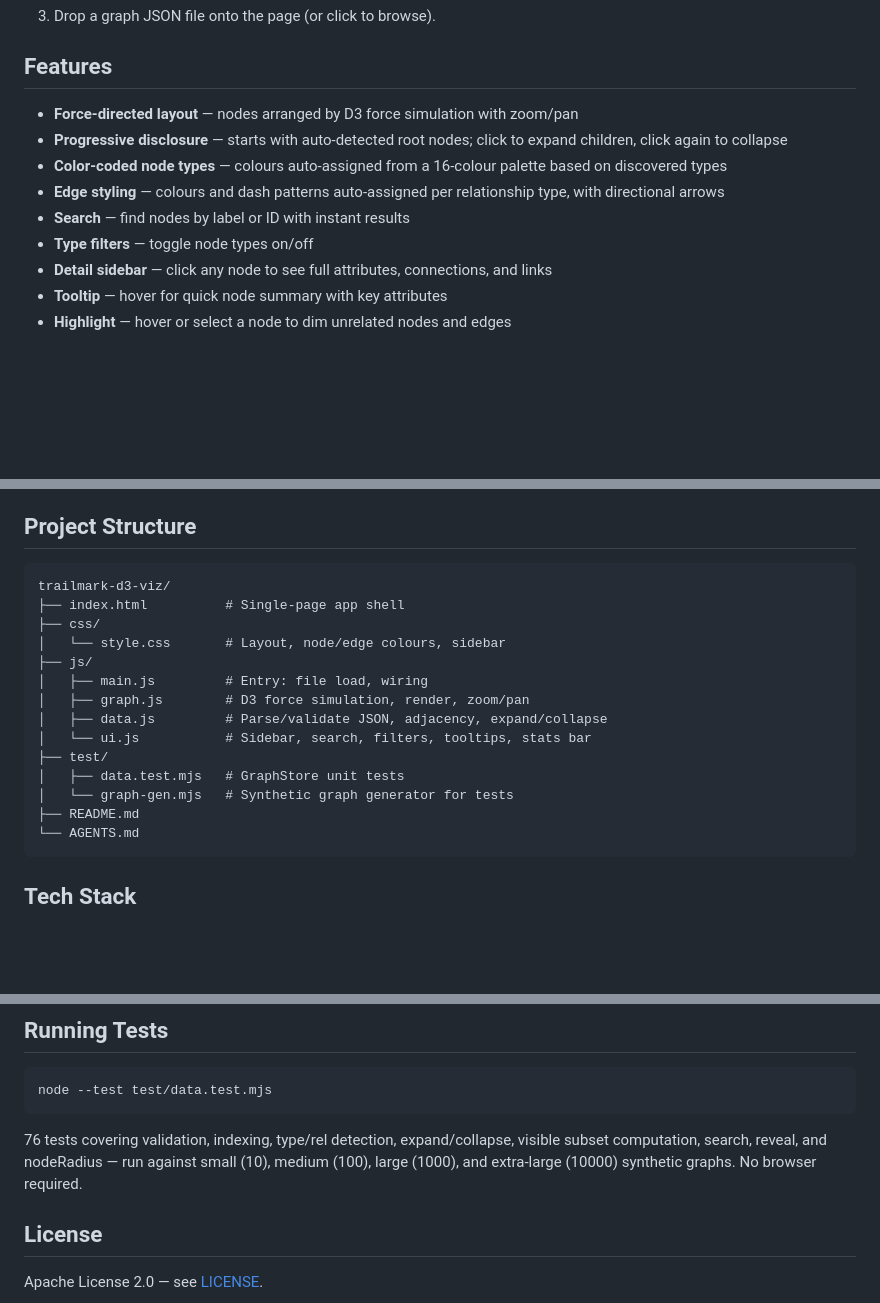
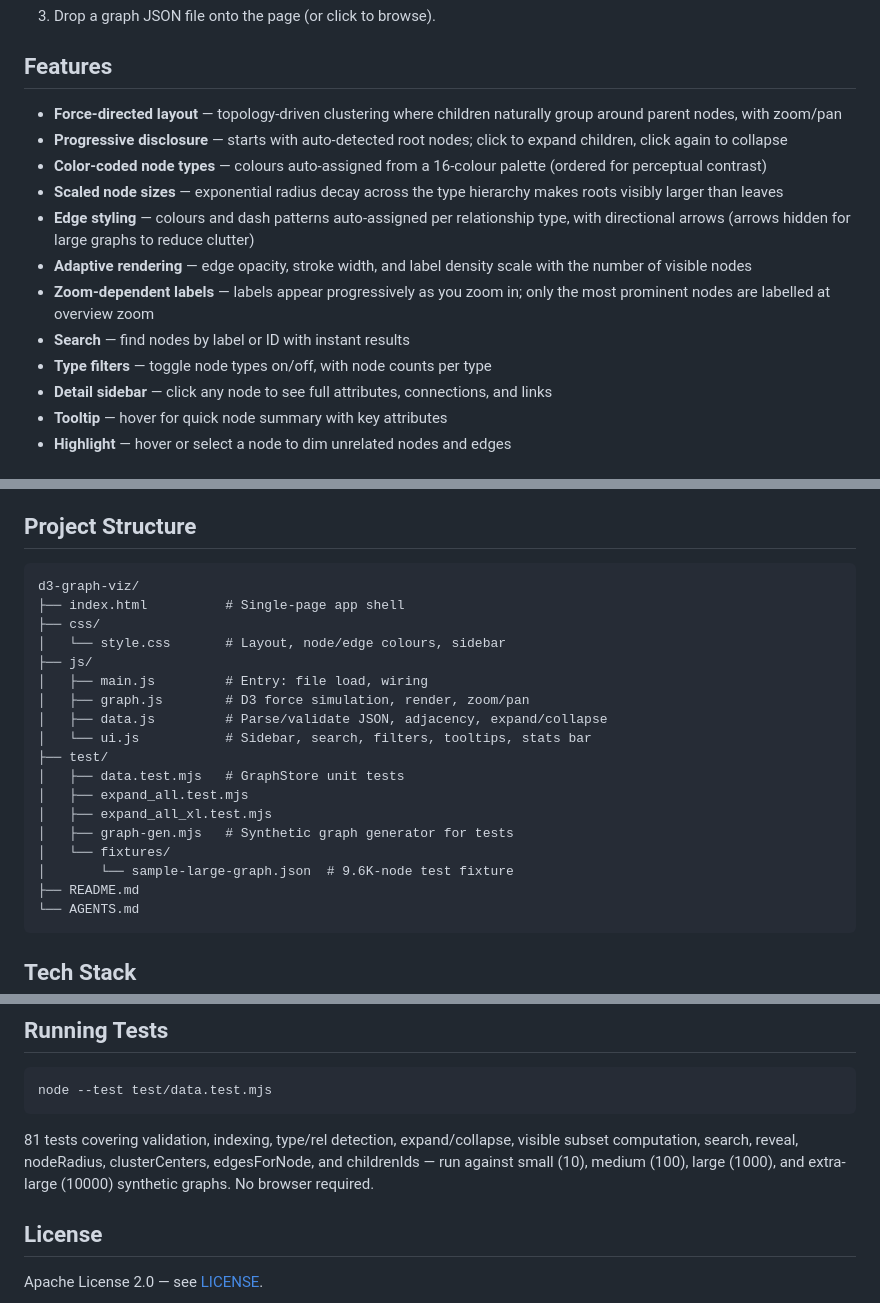
Before and after one commit to pshickeydev/d3-graph-viz, a Markdown page: README.md, 3 parts joined by grey strips. Drawn GitHub-style; blank space fills up the shorter version.

````diff
--- a/README.md
+++ b/README.md
@@ -20,12 +20,15 @@ Interactive force-directed graph visualization for directed graphs, built with [
 
 ## Features
 
-- **Force-directed layout** — nodes arranged by D3 force simulation with zoom/pan
+- **Force-directed layout** — topology-driven clustering where children naturally group around parent nodes, with zoom/pan
 - **Progressive disclosure** — starts with auto-detected root nodes; click to expand children, click again to collapse
-- **Color-coded node types** — colours auto-assigned from a 16-colour palette based on discovered types
-- **Edge styling** — colours and dash patterns auto-assigned per relationship type, with directional arrows
+- **Color-coded node types** — colours auto-assigned from a 16-colour palette (ordered for perceptual contrast)
+- **Scaled node sizes** — exponential radius decay across the type hierarchy makes roots visibly larger than leaves
+- **Edge styling** — colours and dash patterns auto-assigned per relationship type, with directional arrows (arrows hidden for large graphs to reduce clutter)
+- **Adaptive rendering** — edge opacity, stroke width, and label density scale with the number of visible nodes
+- **Zoom-dependent labels** — labels appear progressively as you zoom in; only the most prominent nodes are labelled at overview zoom
 - **Search** — find nodes by label or ID with instant results
-- **Type filters** — toggle node types on/off
+- **Type filters** — toggle node types on/off, with node counts per type
 - **Detail sidebar** — click any node to see full attributes, connections, and links
 - **Tooltip** — hover for quick node summary with key attributes
 - **Highlight** — hover or select a node to dim unrelated nodes and edges
@@ -61,7 +64,7 @@ The viewer accepts any JSON file with a `nodes` array and an `edges` array. All
 ## Project Structure
 
 ```
-trailmark-d3-viz/
+d3-graph-viz/
 ├── index.html          # Single-page app shell
 ├── css/
 │   └── style.css       # Layout, node/edge colours, sidebar
@@ -72,7 +75,11 @@ trailmark-d3-viz/
 │   └── ui.js           # Sidebar, search, filters, tooltips, stats bar
 ├── test/
 │   ├── data.test.mjs   # GraphStore unit tests
-│   └── graph-gen.mjs   # Synthetic graph generator for tests
+│   ├── expand_all.test.mjs
+│   ├── expand_all_xl.test.mjs
+│   ├── graph-gen.mjs   # Synthetic graph generator for tests
+│   └── fixtures/
+│       └── sample-large-graph.json  # 9.6K-node test fixture
 ├── README.md
 └── AGENTS.md
 ```
@@ -90,7 +97,7 @@ trailmark-d3-viz/
 node --test test/data.test.mjs
 ```
 
-76 tests covering validation, indexing, type/rel detection, expand/collapse, visible subset computation, search, reveal, and nodeRadius — run against small (10), medium (100), large (1000), and extra-large (10000) synthetic graphs. No browser required.
+81 tests covering validation, indexing, type/rel detection, expand/collapse, visible subset computation, search, reveal, nodeRadius, clusterCenters, edgesForNode, and childrenIds — run against small (10), medium (100), large (1000), and extra-large (10000) synthetic graphs. No browser required.
 
 ## License
 
````
Also changed, not shown: AGENTS.md (+16 -8 lines).
